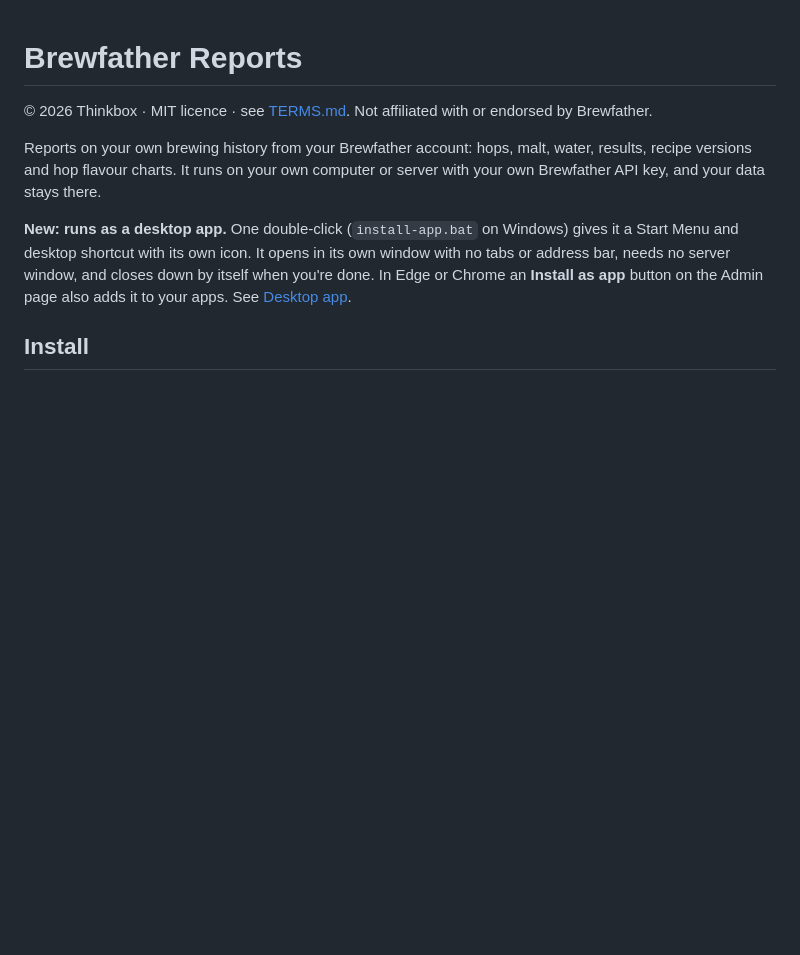
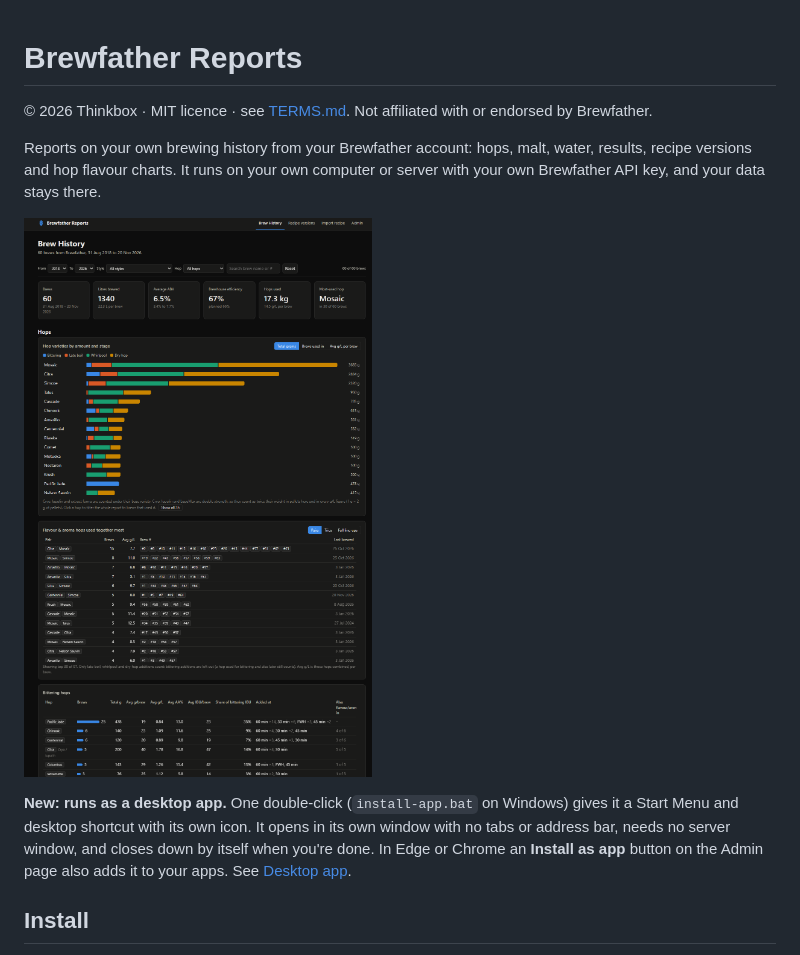
Before and after one commit to samthinkbox/Brewfather-Reports, a Markdown page: README.md, the part around the change. Drawn GitHub-style; pictures changed too: docs/screenshot-brew-history.png (added); blank space fills up the shorter version.

Commit message:
README: screenshot of the Brew History page
Co-Authored-By: Claude Opus 5.5 <noreply@anthropic.com>

```diff
--- a/README.md
+++ b/README.md
@@ -5,6 +5,8 @@
 Reports on your own brewing history from your Brewfather account: hops, malt, water, results,
 recipe versions and hop flavour charts. It runs on your own computer or server with your own
 Brewfather API key, and your data stays there.
+
+![The Brew History page: totals, hop varieties by amount and stage, hops used together and bittering hops](docs/screenshot-brew-history.png)
 
 **New: runs as a desktop app.** One double-click (`install-app.bat` on Windows) gives it a Start Menu and
 desktop shortcut with its own icon. It opens in its own window with no tabs or address bar, needs no server
```
